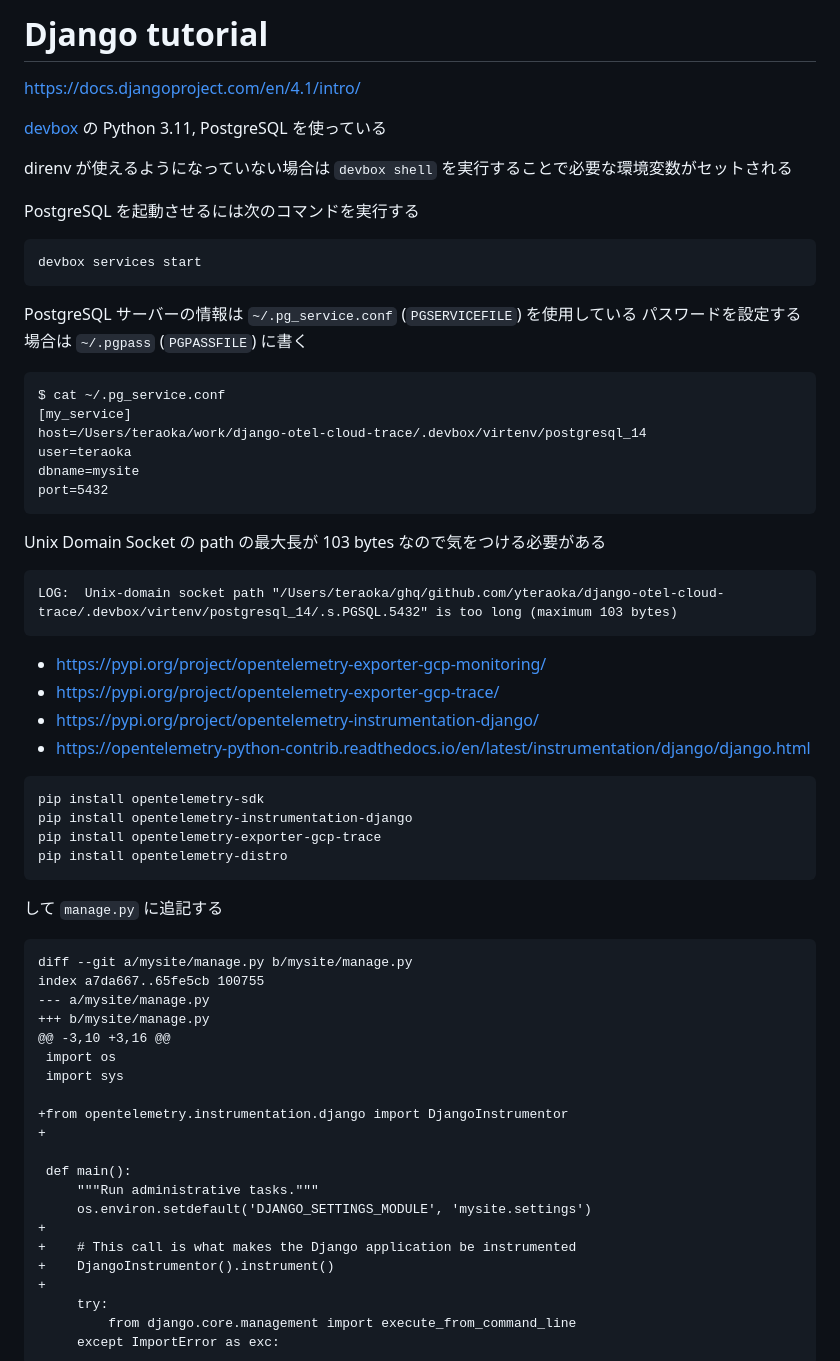
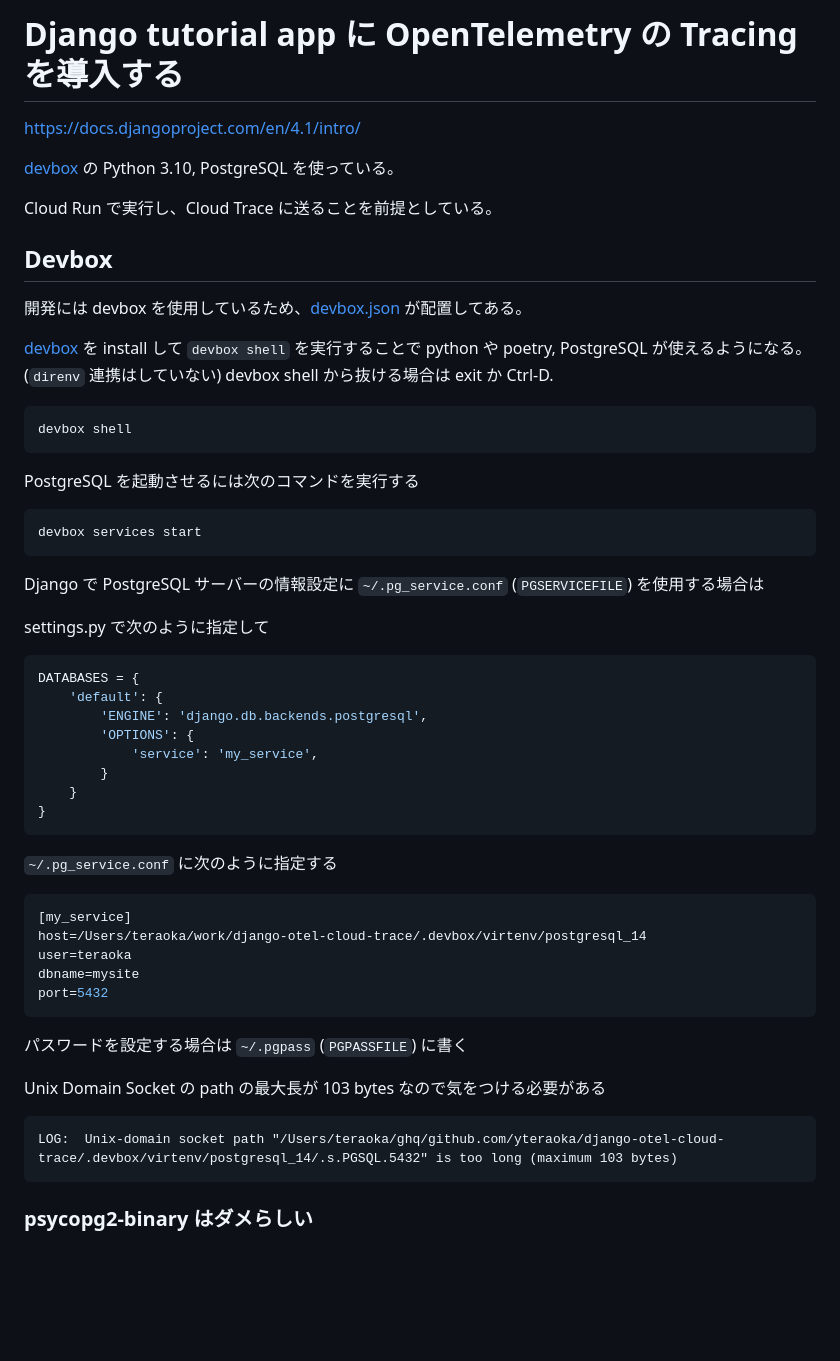
Before and after one commit to yteraoka/django-otel-cloud-trace, a Markdown page: README.md, the part around one of its changes. Rendered like a GitHub page; blank space fills up the shorter version.

Commit message:
README 更新

````diff
--- a/README.md
+++ b/README.md
@@ -1,22 +1,47 @@
-# Django tutorial
+# Django tutorial app に OpenTelemetry の Tracing を導入する
 
 https://docs.djangoproject.com/en/4.1/intro/
 
-[devbox](https://www.jetpack.io/devbox/docs/) の Python 3.11, PostgreSQL を使っている
+[devbox](https://www.jetpack.io/devbox/docs/) の Python 3.10, PostgreSQL を使っている。
 
-direnv が使えるようになっていない場合は `devbox shell` を実行することで必要な環境変数がセットされる
+Cloud Run で実行し、Cloud Trace に送ることを前提としている。
+
+
+## Devbox
+
+開発には devbox を使用しているため、[devbox.json](./devbox.json) が配置してある。
+
+[devbox](https://www.jetpack.io/devbox/) を install して `devbox shell` を実行することで python や poetry, PostgreSQL が使えるようになる。 (`direnv` 連携はしていない)
+devbox shell から抜ける場合は exit か Ctrl-D.
+
+```bash
+devbox shell
+```
 
 PostgreSQL を起動させるには次のコマンドを実行する
 
-```
+```bash
 devbox services start
 ```
 
-PostgreSQL サーバーの情報は `~/.pg_service.conf` (`PGSERVICEFILE`) を使用している
-パスワードを設定する場合は `~/.pgpass` (`PGPASSFILE`) に書く
+Django で PostgreSQL サーバーの情報設定に `~/.pg_service.conf` (`PGSERVICEFILE`) を使用する場合は
 
+settings.py で次のように指定して
+
+```python
+DATABASES = {
+    'default': {
+        'ENGINE': 'django.db.backends.postgresql',
+        'OPTIONS': {
+            'service': 'my_service',
+        }
+    }
+}
 ```
-$ cat ~/.pg_service.conf
+
+`~/.pg_service.conf` に次のように指定する
+
+```ini
 [my_service]
 host=/Users/teraoka/work/django-otel-cloud-trace/.devbox/virtenv/postgresql_14
 user=teraoka
@@ -24,47 +49,13 @@ dbname=mysite
 port=5432
 ```
 
+パスワードを設定する場合は `~/.pgpass` (`PGPASSFILE`) に書く
+
 Unix Domain Socket の path の最大長が 103 bytes なので気をつける必要がある
 
 ```
 LOG:  Unix-domain socket path "/Users/teraoka/ghq/github.com/yteraoka/django-otel-cloud-trace/.devbox/virtenv/postgresql_14/.s.PGSQL.5432" is too long (maximum 103 bytes)
 ```
 
-- https://pypi.org/project/opentelemetry-exporter-gcp-monitoring/
-- https://pypi.org/project/opentelemetry-exporter-gcp-trace/
-- https://pypi.org/project/opentelemetry-instrumentation-django/
-- https://opentelemetry-python-contrib.readthedocs.io/en/latest/instrumentation/django/django.html
+### psycopg2-binary はダメらしい
 
-```
-pip install opentelemetry-sdk
-pip install opentelemetry-instrumentation-django
-pip install opentelemetry-exporter-gcp-trace
-pip install opentelemetry-distro
-```
-
-して `manage.py` に追記する
-
-```diff
-diff --git a/mysite/manage.py b/mysite/manage.py
-index a7da667..65fe5cb 100755
---- a/mysite/manage.py
-+++ b/mysite/manage.py
-@@ -3,10 +3,16 @@
- import os
- import sys
-
-+from opentelemetry.instrumentation.django import DjangoInstrumentor
-+
-
- def main():
-     """Run administrative tasks."""
-     os.environ.setdefault('DJANGO_SETTINGS_MODULE', 'mysite.settings')
-+
-+    # This call is what makes the Django application be instrumented
-+    DjangoInstrumentor().instrument()
-+
-     try:
-         from django.core.management import execute_from_command_line
-     except ImportError as exc:
-```
-
````
Also changed, not shown: other parts of README.md (+34 -85 lines).
